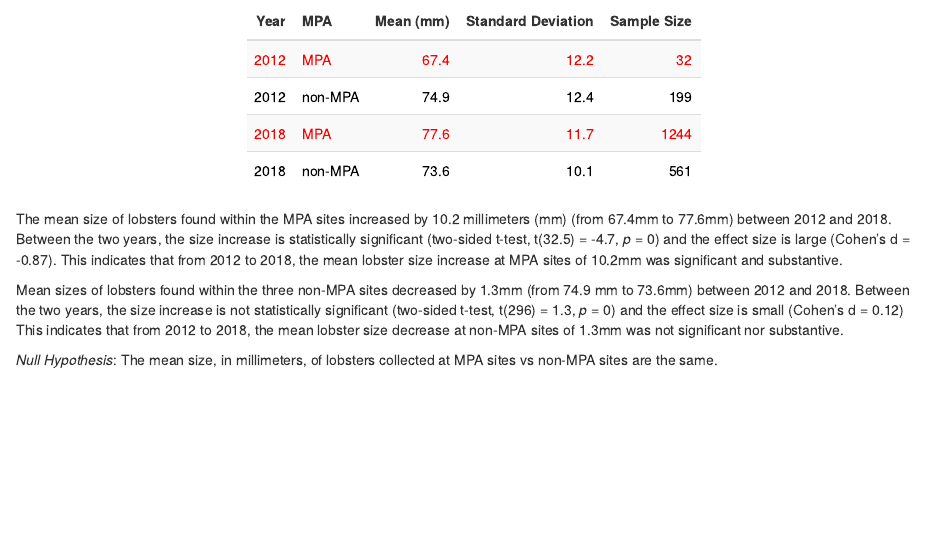
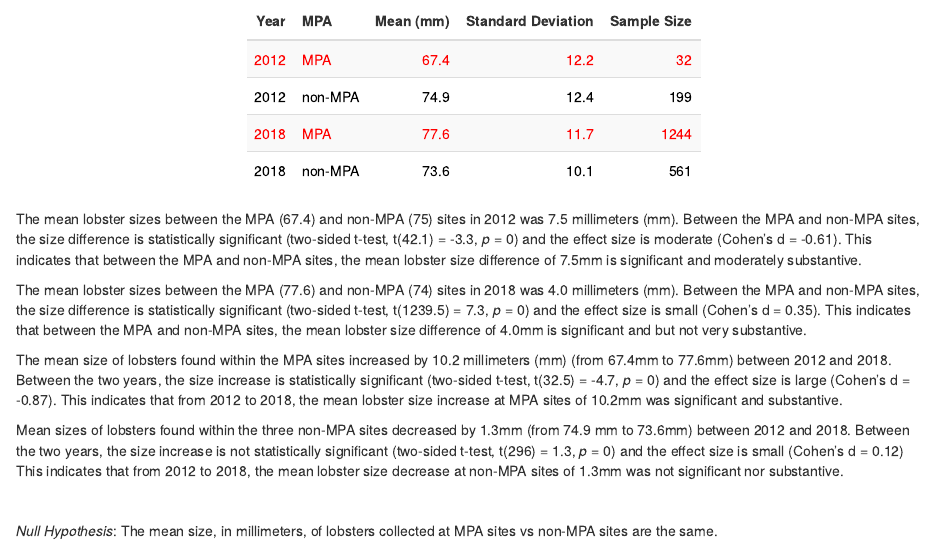
Before and after one commit to derekhnguyen/esm_206_a4, an R Markdown document (esm_206_a4.Rmd): the page in a window 1100 px wide, from 3350 px down. The pictures show the output file esm_206_a4.html that the author committed with the source, opened offline.

Commit message:
Finished Part C questions 1 and 2.

````diff
--- a/esm_206_a4.Rmd
+++ b/esm_206_a4.Rmd
@@ -251,6 +251,10 @@ size_nonmpa_d <- effsize::cohen.d(nonmpa_2012$size_mm, nonmpa_2018$size_mm, na.r
 # Effect size is 0.12, which is a small effect size, thus the difference between the samples is not easily noticeable. Cohen's D confirms that the uncertainty in the rejection of the null hypothesis, as indicated by the P value, is small.
 ```
 
+The mean lobster sizes between the MPA (`r round(mean_mpa_2012, 1)`) and non-MPA (`r round(mean_nonmpa_2012)`) sites in 2012 was 7.5 millimeters (mm). Between the MPA and non-MPA sites, the size difference is statistically significant (two-sided t-test, t(`r round(size_2012_ttest$parameter, 1)`) = `r round(size_2012_ttest$statistic, 1)`, *p* = `r round(size_2012_ttest$p.value, 1)`) and the effect size is moderate (Cohen's d = `r round(size_2012_d$estimate, 2)`). This indicates that between the MPA and non-MPA sites, the mean lobster size difference of 7.5mm is significant and moderately substantive.
+
+The mean lobster sizes between the MPA (`r round(mean_mpa_2018, 1)`) and non-MPA (`r round(mean_nonmpa_2018)`) sites in 2018 was 4.0 millimeters (mm). Between the MPA and non-MPA sites, the size difference is statistically significant (two-sided t-test, t(`r round(size_2018_ttest$parameter, 1)`) = `r round(size_2018_ttest$statistic, 1)`, *p* = `r round(size_2018_ttest$p.value, 1)`) and the effect size is small (Cohen's d = `r round(size_2018_d$estimate, 2)`). This indicates that between the MPA and non-MPA sites, the mean lobster size difference of 4.0mm is significant and but not very substantive.
+
 The mean size of lobsters found within the MPA sites increased by 10.2 millimeters (mm) (from `r round(mean_mpa_2012, 1)`mm to `r round(mean_mpa_2018, 1)`mm) between 2012 and 2018. Between the two years, the size increase is statistically significant (two-sided t-test, t(`r round(size_mpa_ttest$parameter, 1)`) = `r round(size_mpa_ttest$statistic, 1)`, *p* = `r round(size_mpa_ttest$p.value, 1)`) and the effect size is large (Cohen's d = `r round(size_mpa_d$estimate, 2)`). This indicates that from 2012 to 2018, the mean lobster size increase at MPA sites of 10.2mm was significant and substantive.
 
 Mean sizes of lobsters found within the three non-MPA sites decreased by 1.3mm (from `r round(mean_nonmpa_2012, 1)` mm to `r round(mean_nonmpa_2018, 1)`mm) between 2012 and 2018. Between the two years, the size increase is not statistically significant (two-sided t-test, t(`r round(size_nonmpa_ttest$parameter, 1)`) = `r round(size_nonmpa_ttest$statistic, 1)`, *p* = `r round(size_nonmpa_ttest$p.value)`) and the effect size is small (Cohen's d = `r round(size_nonmpa_d$estimate, 2)`) This indicates that from 2012 to 2018, the mean lobster size decrease at non-MPA sites of 1.3mm was not significant nor substantive.
````
Also changed, not shown: esm_206_a4.html.
